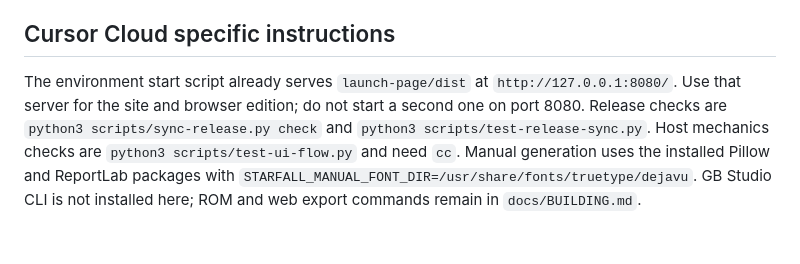
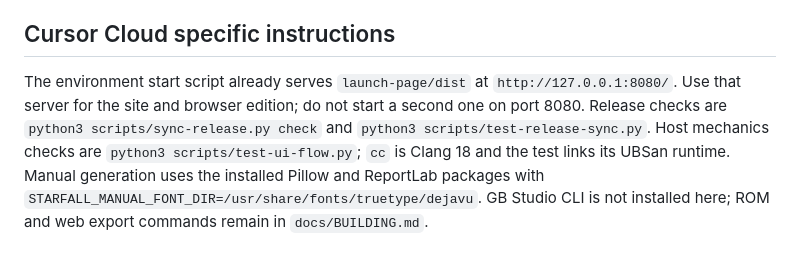
Before and after one commit to steph4n-gh/starfall-salvage, a Markdown page: AGENTS.md, the part around the change. Rendered like a GitHub page.

Commit message:
Note that host mechanics tests link Clang UBSan.
The Cloud Agent image provides Clang 18 and its compiler-rt runtime so scripts/test-ui-flow.py can link.

Co-authored-by: steph4n <steph4n-gh@users.noreply.github.com>

```diff
--- a/AGENTS.md
+++ b/AGENTS.md
@@ -32,4 +32,4 @@ Use the repository-local `steph4n-gh` Git identity, not a global fallback. Verif
 
 ## Cursor Cloud specific instructions
 
-The environment start script already serves `launch-page/dist` at `http://127.0.0.1:8080/`. Use that server for the site and browser edition; do not start a second one on port 8080. Release checks are `python3 scripts/sync-release.py check` and `python3 scripts/test-release-sync.py`. Host mechanics checks are `python3 scripts/test-ui-flow.py` and need `cc`. Manual generation uses the installed Pillow and ReportLab packages with `STARFALL_MANUAL_FONT_DIR=/usr/share/fonts/truetype/dejavu`. GB Studio CLI is not installed here; ROM and web export commands remain in `docs/BUILDING.md`.
+The environment start script already serves `launch-page/dist` at `http://127.0.0.1:8080/`. Use that server for the site and browser edition; do not start a second one on port 8080. Release checks are `python3 scripts/sync-release.py check` and `python3 scripts/test-release-sync.py`. Host mechanics checks are `python3 scripts/test-ui-flow.py`; `cc` is Clang 18 and the test links its UBSan runtime. Manual generation uses the installed Pillow and ReportLab packages with `STARFALL_MANUAL_FONT_DIR=/usr/share/fonts/truetype/dejavu`. GB Studio CLI is not installed here; ROM and web export commands remain in `docs/BUILDING.md`.
```
